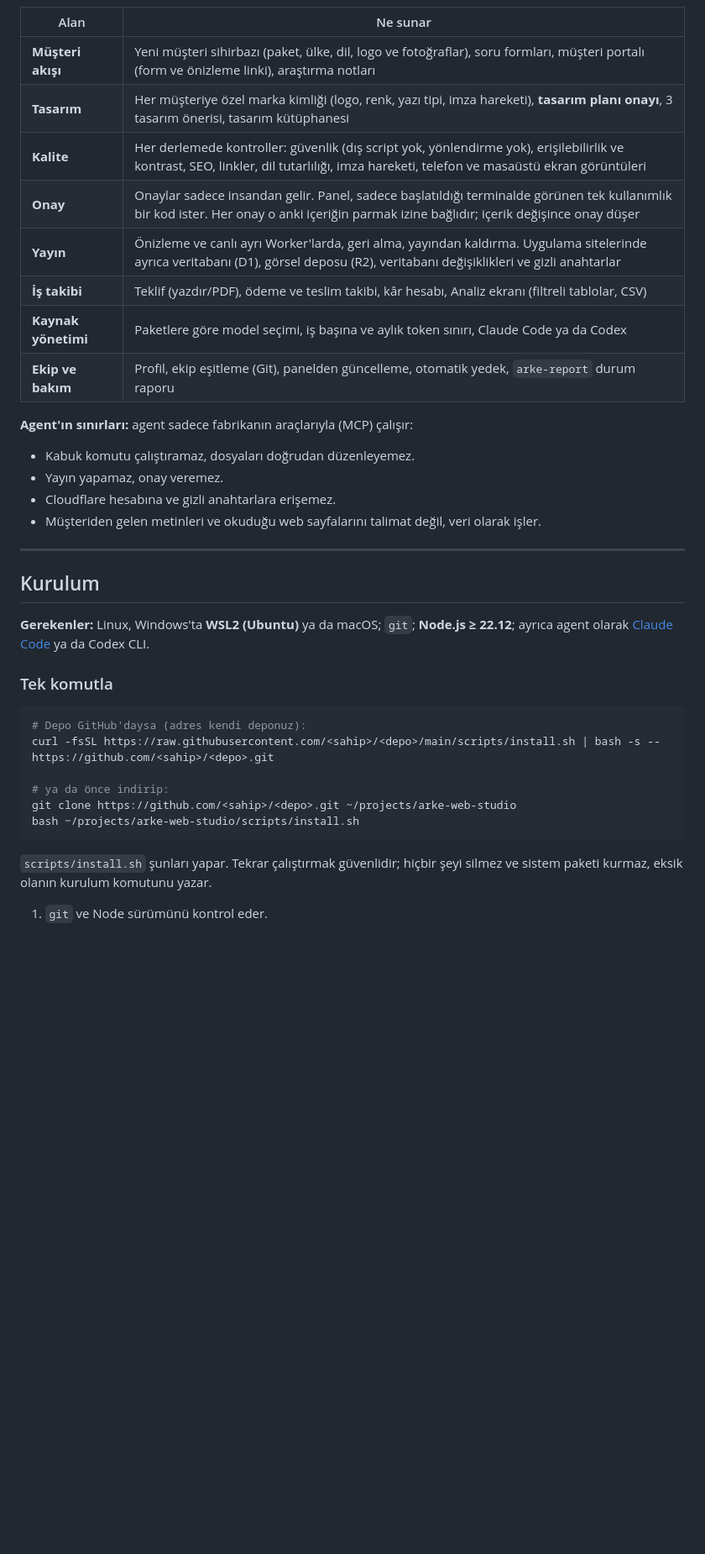
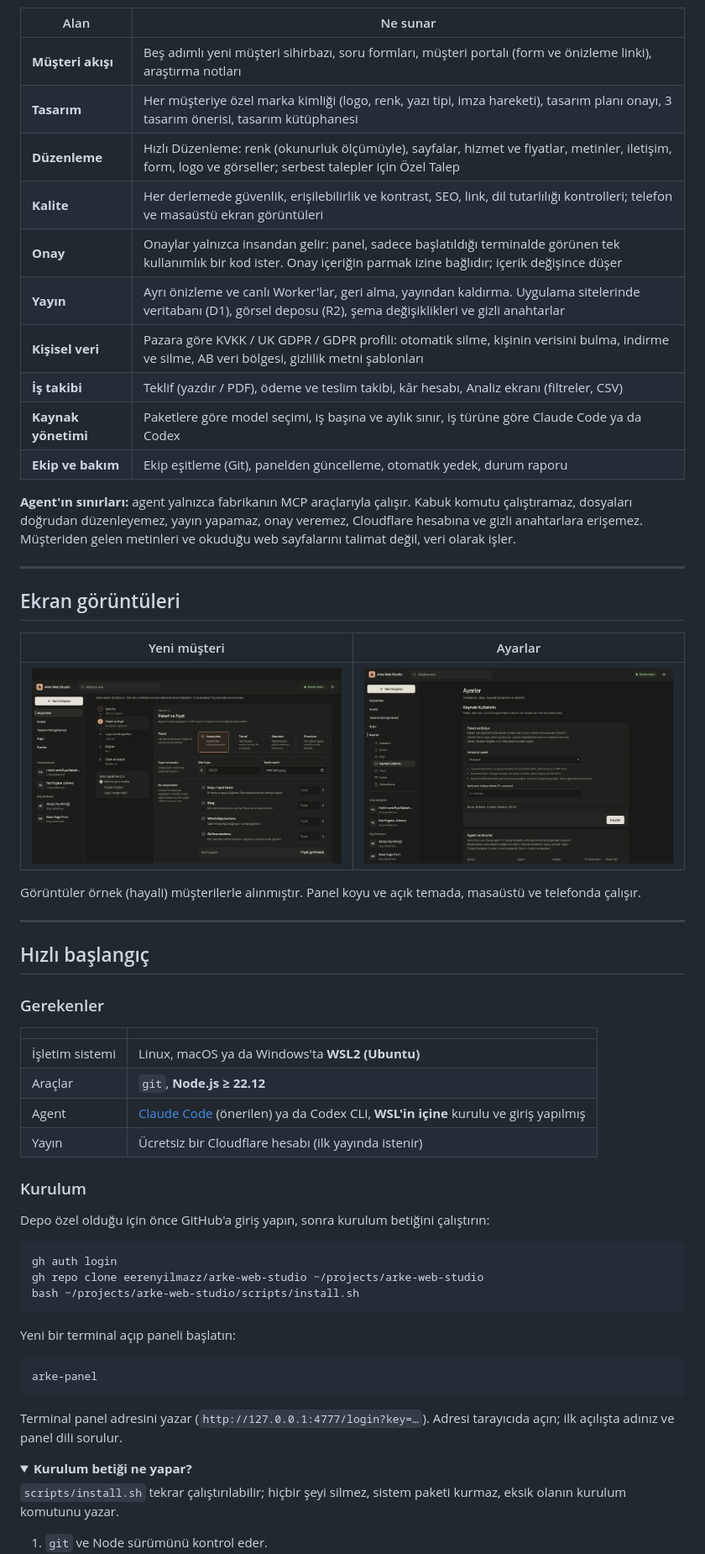
Before and after one commit to eerenyilmazz/arke-web-studio, a Markdown page: README.md, the part around one of its changes. Shown at 84% size. Rendered like a GitHub page; pictures changed too: docs/images/new-client.png (added), docs/images/settings.png (added); folded sections open; blank space fills up the shorter version.

````diff
--- a/README.md
+++ b/README.md
@@ -43,39 +54,66 @@ Birden çok kişi aynı müşteriler üzerinde çalışacaksa bir Git deposu üz
 | Alan | Ne sunar |
 | --- | --- |
-| **Müşteri akışı** | Yeni müşteri sihirbazı (paket, ülke, dil, logo ve fotoğraflar), soru formları, müşteri portalı (form ve önizleme linki), araştırma notları |
-| **Tasarım** | Her müşteriye özel marka kimliği (logo, renk, yazı tipi, imza hareketi), **tasarım planı onayı**, 3 tasarım önerisi, tasarım kütüphanesi |
-| **Kalite** | Her derlemede kontroller: güvenlik (dış script yok, yönlendirme yok), erişilebilirlik ve kontrast, SEO, linkler, dil tutarlılığı, imza hareketi, telefon ve masaüstü ekran görüntüleri |
-| **Onay** | Onaylar sadece insandan gelir. Panel, sadece başlatıldığı terminalde görünen tek kullanımlık bir kod ister. Her onay o anki içeriğin parmak izine bağlıdır; içerik değişince onay düşer |
-| **Yayın** | Önizleme ve canlı ayrı Worker'larda, geri alma, yayından kaldırma. Uygulama sitelerinde ayrıca veritabanı (D1), görsel deposu (R2), veritabanı değişiklikleri ve gizli anahtarlar |
-| **İş takibi** | Teklif (yazdır/PDF), ödeme ve teslim takibi, kâr hesabı, Analiz ekranı (filtreli tablolar, CSV) |
-| **Kaynak yönetimi** | Paketlere göre model seçimi, iş başına ve aylık token sınırı, Claude Code ya da Codex |
-| **Ekip ve bakım** | Profil, ekip eşitleme (Git), panelden güncelleme, otomatik yedek, `arke-report` durum raporu |
+| **Müşteri akışı** | Beş adımlı yeni müşteri sihirbazı, soru formları, müşteri portalı (form ve önizleme linki), araştırma notları |
+| **Tasarım** | Her müşteriye özel marka kimliği (logo, renk, yazı tipi, imza hareketi), tasarım planı onayı, 3 tasarım önerisi, tasarım kütüphanesi |
+| **Düzenleme** | Hızlı Düzenleme: renk (okunurluk ölçümüyle), sayfalar, hizmet ve fiyatlar, metinler, iletişim, form, logo ve görseller; serbest talepler için Özel Talep |
+| **Kalite** | Her derlemede güvenlik, erişilebilirlik ve kontrast, SEO, link, dil tutarlılığı kontrolleri; telefon ve masaüstü ekran görüntüleri |
+| **Onay** | Onaylar yalnızca insandan gelir: panel, sadece başlatıldığı terminalde görünen tek kullanımlık bir kod ister. Onay içeriğin parmak izine bağlıdır; içerik değişince düşer |
+| **Yayın** | Ayrı önizleme ve canlı Worker'lar, geri alma, yayından kaldırma. Uygulama sitelerinde veritabanı (D1), görsel deposu (R2), şema değişiklikleri ve gizli anahtarlar |
+| **Kişisel veri** | Pazara göre KVKK / UK GDPR / GDPR profili: otomatik silme, kişinin verisini bulma, indirme ve silme, AB veri bölgesi, gizlilik metni şablonları |
+| **İş takibi** | Teklif (yazdır / PDF), ödeme ve teslim takibi, kâr hesabı, Analiz ekranı (filtreler, CSV) |
+| **Kaynak yönetimi** | Paketlere göre model seçimi, iş başına ve aylık sınır, iş türüne göre Claude Code ya da Codex |
+| **Ekip ve bakım** | Ekip eşitleme (Git), panelden güncelleme, otomatik yedek, durum raporu |
 
-**Agent'ın sınırları:** agent sadece fabrikanın araçlarıyla (MCP) çalışır:
-- Kabuk komutu çalıştıramaz, dosyaları doğrudan düzenleyemez.
-- Yayın yapamaz, onay veremez.
-- Cloudflare hesabına ve gizli anahtarlara erişemez.
-- Müşteriden gelen metinleri ve okuduğu web sayfalarını talimat değil, veri olarak işler.
+**Agent'ın sınırları:** agent yalnızca fabrikanın MCP araçlarıyla çalışır. Kabuk komutu çalıştıramaz, dosyaları
+doğrudan düzenleyemez, yayın yapamaz, onay veremez, Cloudflare hesabına ve gizli anahtarlara erişemez. Müşteriden gelen
+metinleri ve okuduğu web sayfalarını talimat değil, veri olarak işler.
 
 ---
 
-## Kurulum
+## Ekran görüntüleri
 
-**Gerekenler:** Linux, Windows'ta **WSL2 (Ubuntu)** ya da macOS; `git`; **Node.js ≥ 22.12**; ayrıca agent olarak
-[Claude Code](https://docs.claude.com/en/docs/claude-code) ya da Codex CLI.
+| Yeni müşteri | Ayarlar |
+| --- | --- |
+| <img src="docs/images/new-client.png" alt="Yeni müşteri sihirbazı" width="420"> | <img src="docs/images/settings.png" alt="Ayarlar" width="420"> |
 
-### Tek komutla
+Görüntüler örnek (hayali) müşterilerle alınmıştır. Panel koyu ve açık temada, masaüstü ve telefonda çalışır.
+
+---
+
+## Hızlı başlangıç
+
+### Gerekenler
+
+| | |
+| --- | --- |
+| İşletim sistemi | Linux, macOS ya da Windows'ta **WSL2 (Ubuntu)** |
+| Araçlar | `git`, **Node.js ≥ 22.12** |
+| Agent | [Claude Code](https://docs.claude.com/en/docs/claude-code) (önerilen) ya da Codex CLI, **WSL'in içine** kurulu ve giriş yapılmış |
+| Yayın | Ücretsiz bir Cloudflare hesabı (ilk yayında istenir) |
+
+### Kurulum
+
+Depo özel olduğu için önce GitHub'a giriş yapın, sonra kurulum betiğini çalıştırın:
 
 ```bash
-# Depo GitHub'daysa (adres kendi deponuz):
-curl -fsSL https://raw.githubusercontent.com/<sahip>/<depo>/main/scripts/install.sh | bash -s -- https://github.com/<sahip>/<depo>.git
-
-# ya da önce indirip:
-git clone https://github.com/<sahip>/<depo>.git ~/projects/arke-web-studio
+gh auth login
+gh repo clone eerenyilmazz/arke-web-studio ~/projects/arke-web-studio
 bash ~/projects/arke-web-studio/scripts/install.sh
 ```
 
-`scripts/install.sh` şunları yapar. Tekrar çalıştırmak güvenlidir; hiçbir şeyi silmez ve sistem paketi kurmaz,
-eksik olanın kurulum komutunu yazar.
+Yeni bir terminal açıp paneli başlatın:
+
+```bash
+arke-panel
+```
+
+Terminal panel adresini yazar (`http://127.0.0.1:4777/login?key=…`). Adresi tarayıcıda açın; ilk açılışta adınız ve
+panel dili sorulur.
+
+<details>
+<summary><b>Kurulum betiği ne yapar?</b></summary>
+
+`scripts/install.sh` tekrar çalıştırılabilir; hiçbir şeyi silmez, sistem paketi kurmaz, eksik olanın kurulum komutunu
+yazar.
 
 1. `git` ve Node sürümünü kontrol eder.
````
Also changed, not shown: other parts of README.md (+243 -270 lines), docs/images/quick-edit.png (added), 3 other files.
